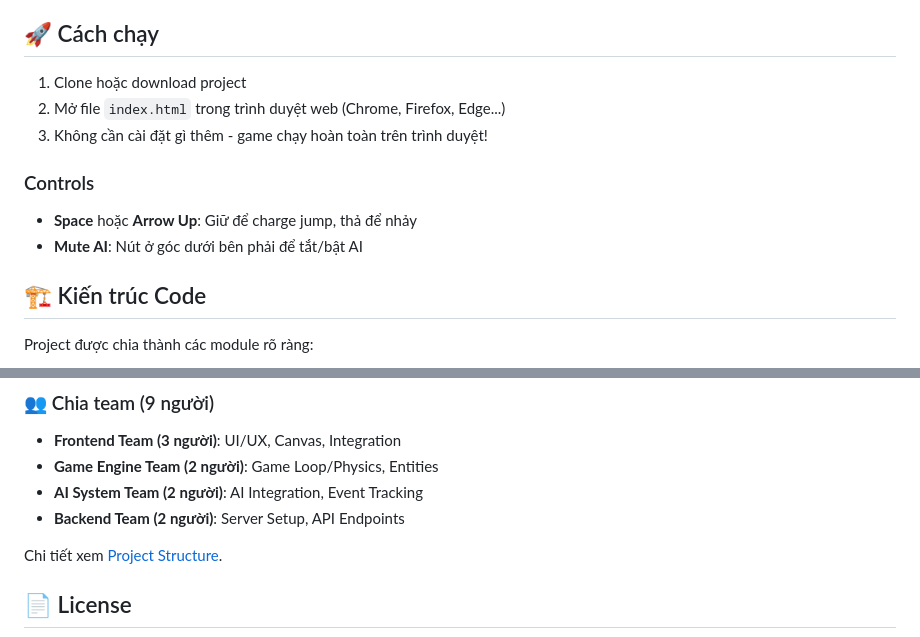
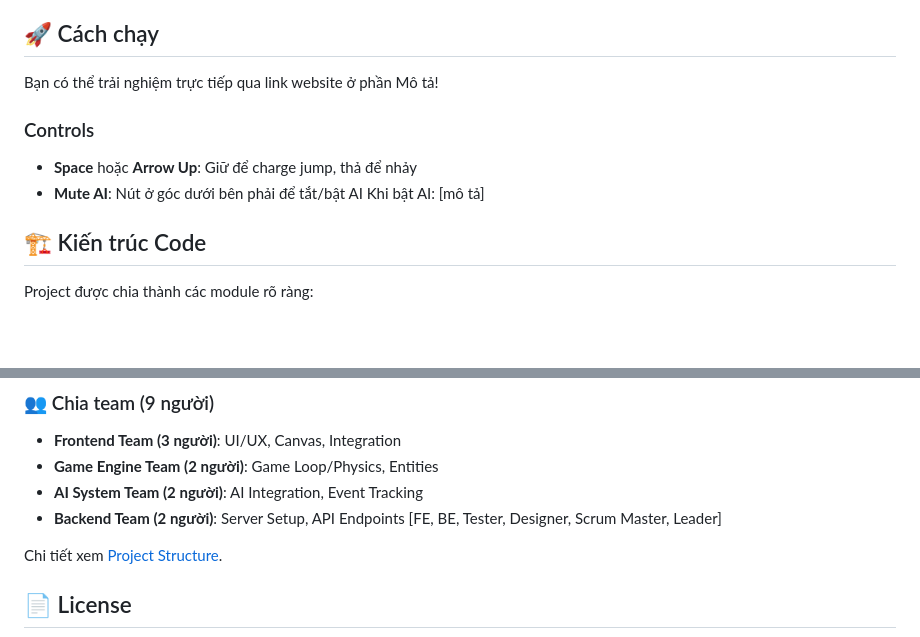
Before and after one commit to Prosperum26/chuck-king, a Markdown page: README.md, 2 parts joined by grey strips. Drawn GitHub-style; blank space fills up the shorter version.

Commit message:
Update ongoing information
Update how to use the project and assigned roles for team members

```diff
--- a/README.md
+++ b/README.md
@@ -10,14 +10,13 @@
 
 ## 🚀 Cách chạy
 
-1. Clone hoặc download project
-2. Mở file `index.html` trong trình duyệt web (Chrome, Firefox, Edge...)
-3. Không cần cài đặt gì thêm - game chạy hoàn toàn trên trình duyệt!
+Bạn có thể trải nghiệm trực tiếp qua link website ở phần Mô tả!
 
 ### Controls
 
 - **Space** hoặc **Arrow Up**: Giữ để charge jump, thả để nhảy
 - **Mute AI**: Nút ở góc dưới bên phải để tắt/bật AI
+  Khi bật AI: [mô tả]
 
 ## 🏗️ Kiến trúc Code
 
@@ -220,6 +219,8 @@ Xem [docs/README.md](./docs/README.md) để có danh sách đầy đủ tất c
 - **Game Engine Team (2 người)**: Game Loop/Physics, Entities
 - **AI System Team (2 người)**: AI Integration, Event Tracking
 - **Backend Team (2 người)**: Server Setup, API Endpoints
+[FE, BE, Tester, Designer, Scrum Master, Leader]
+
 
 Chi tiết xem [Project Structure](./docs/PROJECT_STRUCTURE.md#team-responsibilities).
 
```
Also changed, not shown: other parts of README.md (+1 -1 lines).
